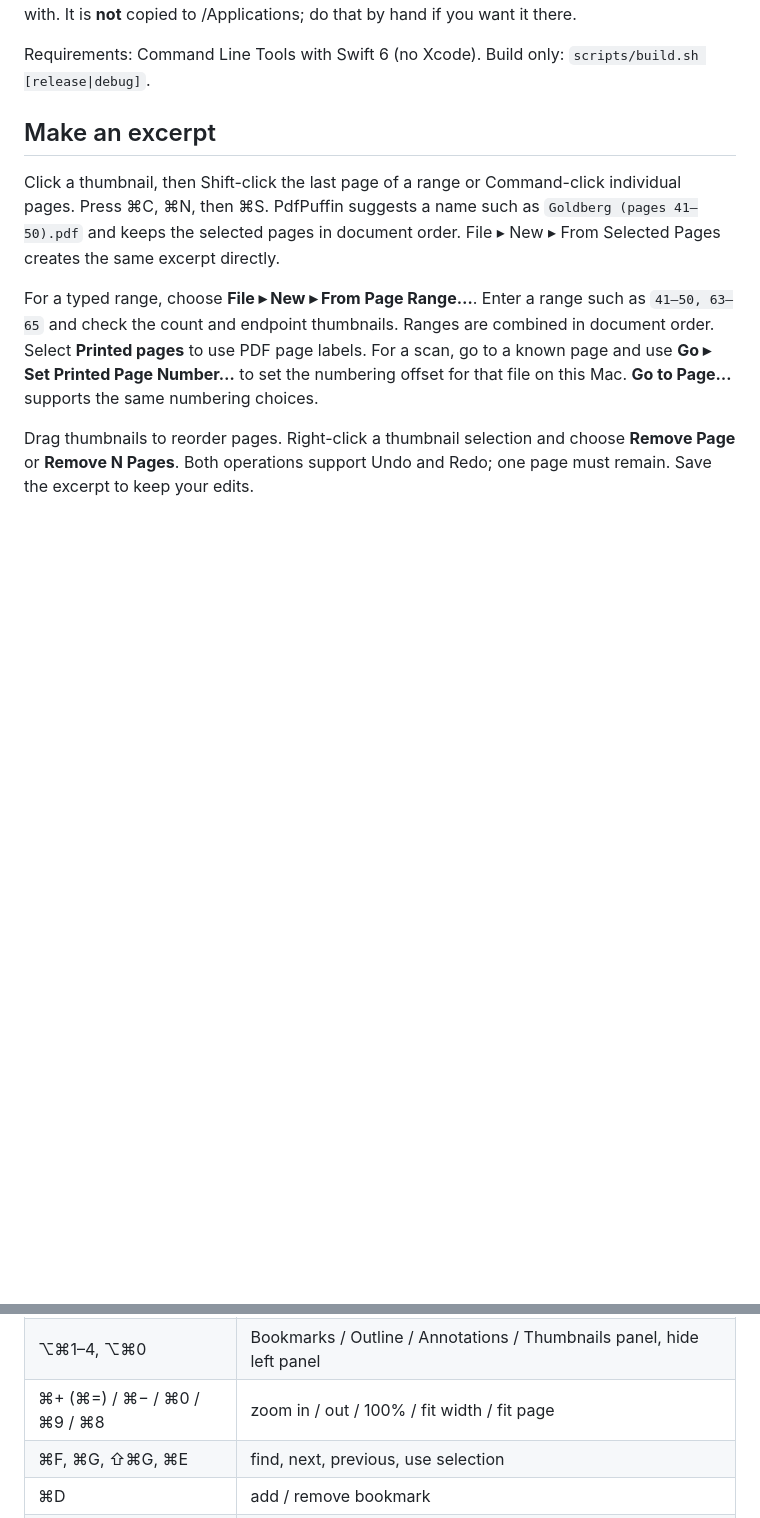
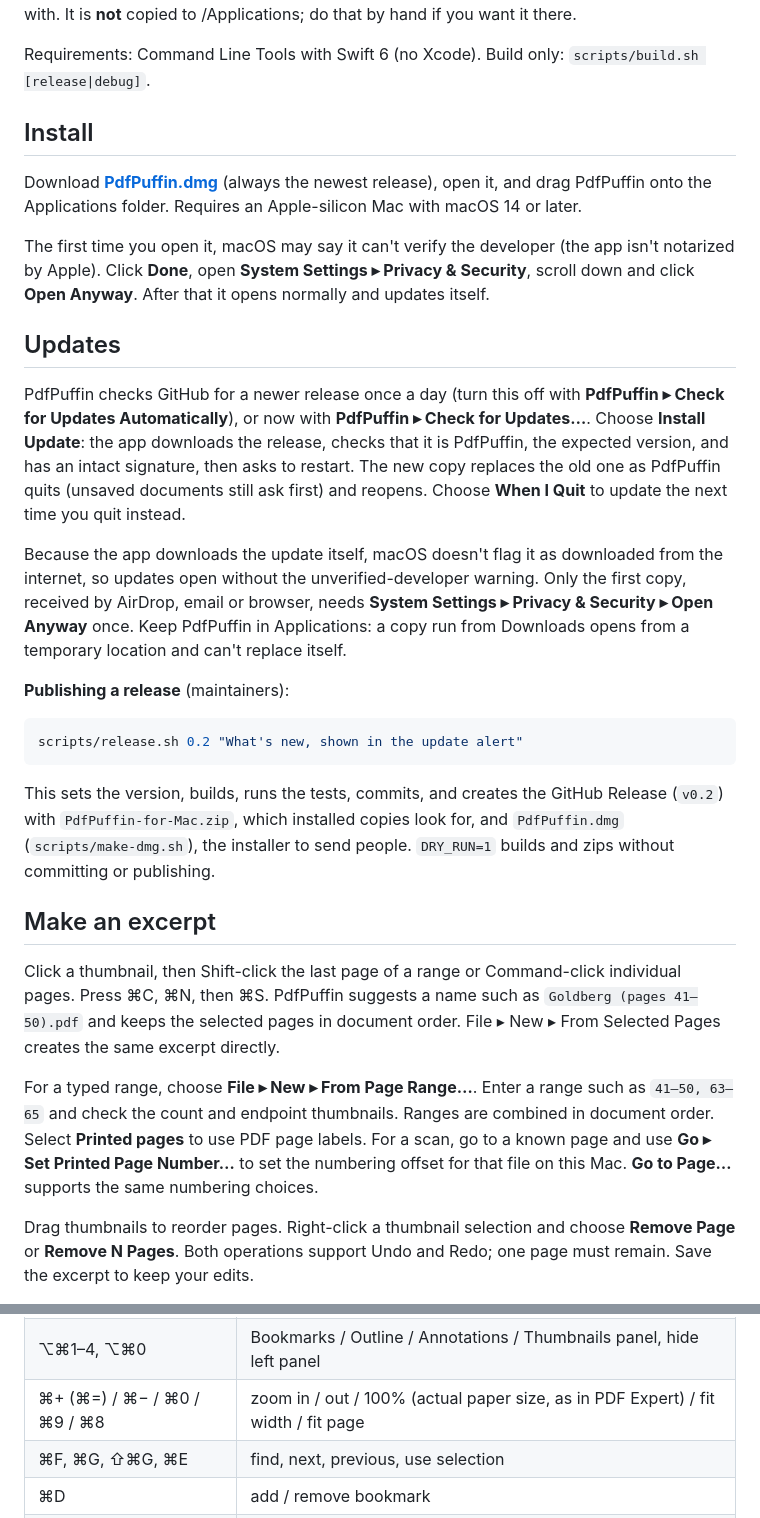
Before and after one commit to hsurden/PdfPuffin, a Markdown page: README.md, 2 parts joined by grey strips. Rendered like a GitHub page; blank space fills up the shorter version.

````diff
--- a/README.md
+++ b/README.md
@@ -23,6 +23,42 @@ Finder ▸ Get Info ▸ Open with. It is **not** copied to /Applications; do tha
 if you want it there.
 
 Requirements: Command Line Tools with Swift 6 (no Xcode). Build only: `scripts/build.sh [release|debug]`.
+
+## Install
+
+Download **[PdfPuffin.dmg](https://github.com/hsurden/PdfPuffin/releases/latest/download/PdfPuffin.dmg)**
+(always the newest release), open it, and drag PdfPuffin onto the Applications folder.
+Requires an Apple-silicon Mac with macOS 14 or later.
+
+The first time you open it, macOS may say it can't verify the developer (the app isn't
+notarized by Apple). Click **Done**, open **System Settings ▸ Privacy & Security**, scroll
+down and click **Open Anyway**. After that it opens normally and updates itself.
+
+## Updates
+
+PdfPuffin checks GitHub for a newer release once a day (turn this off with **PdfPuffin ▸
+Check for Updates Automatically**), or now with **PdfPuffin ▸ Check for Updates…**. Choose
+**Install Update**: the app downloads the release, checks that it is PdfPuffin, the expected
+version, and has an intact signature, then asks to restart. The new copy replaces the old one
+as PdfPuffin quits (unsaved documents still ask first) and reopens. Choose **When I Quit** to
+update the next time you quit instead.
+
+Because the app downloads the update itself, macOS doesn't flag it as downloaded from the
+internet, so updates open without the unverified-developer warning. Only the first copy,
+received by AirDrop, email or browser, needs **System Settings ▸ Privacy & Security ▸ Open
+Anyway** once. Keep PdfPuffin in Applications: a copy run from Downloads opens from a
+temporary location and can't replace itself.
+
+**Publishing a release** (maintainers):
+
+```bash
+scripts/release.sh 0.2 "What's new, shown in the update alert"
+```
+
+This sets the version, builds, runs the tests, commits, and creates the GitHub Release
+(`v0.2`) with `PdfPuffin-for-Mac.zip`, which installed copies look for, and `PdfPuffin.dmg`
+(`scripts/make-dmg.sh`), the installer to send people.
+`DRY_RUN=1` builds and zips without committing or publishing.
 
 ## Make an excerpt
 
@@ -195,7 +231,7 @@ goes back to reading. Every change can be undone.
 | ⌘1 / ⌘2 / ⌘3 | Single Page / Two Pages / Two Pages but First Single |
 | ⌘4 | page grid (Thumbnails); ⌘4 again or the sidebar button leaves it |
 | ⌥⌘1–4, ⌥⌘0 | Bookmarks / Outline / Annotations / Thumbnails panel, hide left panel |
-| ⌘+ (⌘=) / ⌘− / ⌘0 / ⌘9 / ⌘8 | zoom in / out / 100% / fit width / fit page |
+| ⌘+ (⌘=) / ⌘− / ⌘0 / ⌘9 / ⌘8 | zoom in / out / 100% (actual paper size, as in PDF Expert) / fit width / fit page |
 | ⌘F, ⌘G, ⇧⌘G, ⌘E | find, next, previous, use selection |
 | ⌘D | add / remove bookmark |
 | ⌃⌘H / ⌃⌘U / ⌃⌘S / ⌃⌘N | highlight / underline / strikeout / note |
````
Also changed, not shown: CLAUDE.md (+10 -0 lines), Resources/dmg-background.png (added), 14 other files.
